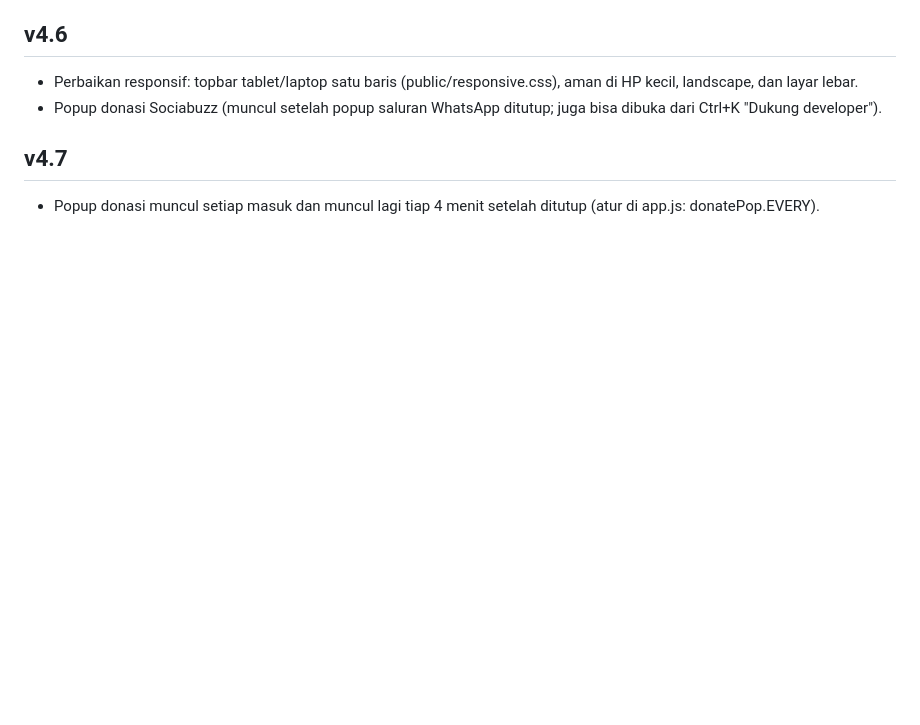
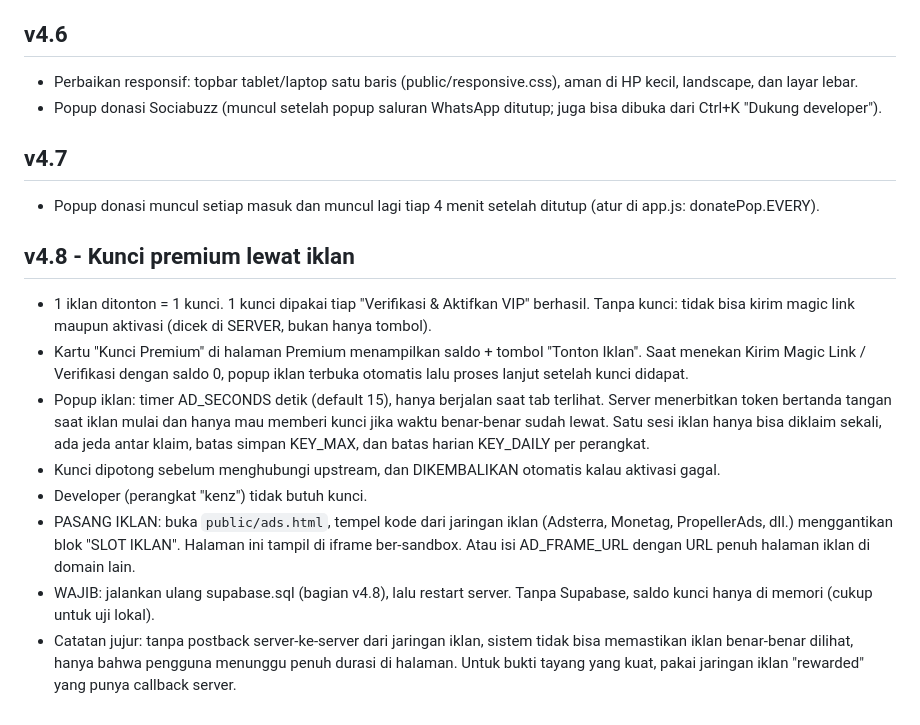
Before and after one commit to azhar83mhmmd-art/prem, a Markdown page: README.md, the part around the change. GitHub-like rendering; blank space fills up the shorter version.

```diff
--- a/README.md
+++ b/README.md
@@ -49,3 +49,13 @@ v4.5 - Balasan ulasan, like, room publik, kontrol admin per pengguna, perbaikan
 
 ## v4.7
 - Popup donasi muncul setiap masuk dan muncul lagi tiap 4 menit setelah ditutup (atur di app.js: donatePop.EVERY).
+
+## v4.8 - Kunci premium lewat iklan
+- 1 iklan ditonton = 1 kunci. 1 kunci dipakai tiap "Verifikasi & Aktifkan VIP" berhasil. Tanpa kunci: tidak bisa kirim magic link maupun aktivasi (dicek di SERVER, bukan hanya tombol).
+- Kartu "Kunci Premium" di halaman Premium menampilkan saldo + tombol "Tonton Iklan". Saat menekan Kirim Magic Link / Verifikasi dengan saldo 0, popup iklan terbuka otomatis lalu proses lanjut setelah kunci didapat.
+- Popup iklan: timer AD_SECONDS detik (default 15), hanya berjalan saat tab terlihat. Server menerbitkan token bertanda tangan saat iklan mulai dan hanya mau memberi kunci jika waktu benar-benar sudah lewat. Satu sesi iklan hanya bisa diklaim sekali, ada jeda antar klaim, batas simpan KEY_MAX, dan batas harian KEY_DAILY per perangkat.
+- Kunci dipotong sebelum menghubungi upstream, dan DIKEMBALIKAN otomatis kalau aktivasi gagal.
+- Developer (perangkat "kenz") tidak butuh kunci.
+- PASANG IKLAN: buka `public/ads.html`, tempel kode dari jaringan iklan (Adsterra, Monetag, PropellerAds, dll.) menggantikan blok "SLOT IKLAN". Halaman ini tampil di iframe ber-sandbox. Atau isi AD_FRAME_URL dengan URL penuh halaman iklan di domain lain.
+- WAJIB: jalankan ulang supabase.sql (bagian v4.8), lalu restart server. Tanpa Supabase, saldo kunci hanya di memori (cukup untuk uji lokal).
+- Catatan jujur: tanpa postback server-ke-server dari jaringan iklan, sistem tidak bisa memastikan iklan benar-benar dilihat, hanya bahwa pengguna menunggu penuh durasi di halaman. Untuk bukti tayang yang kuat, pakai jaringan iklan "rewarded" yang punya callback server.
```
